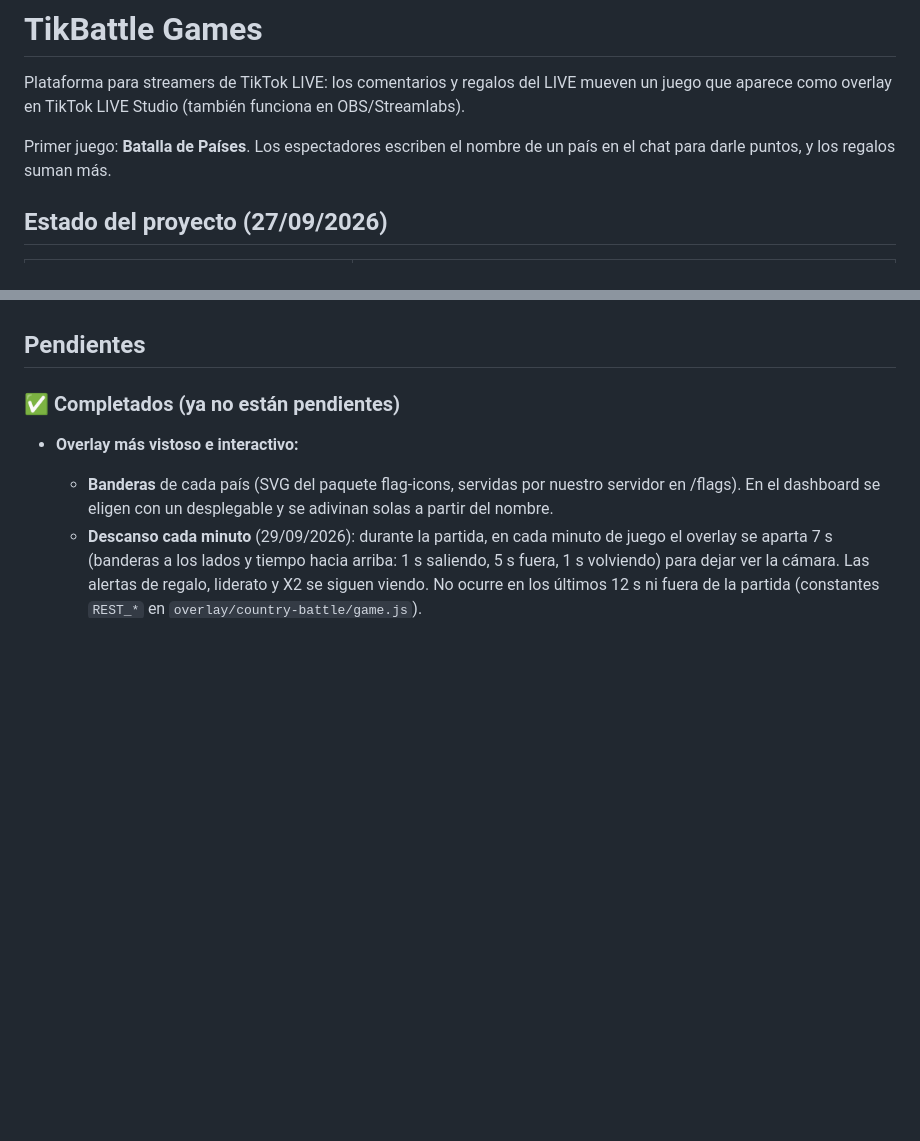
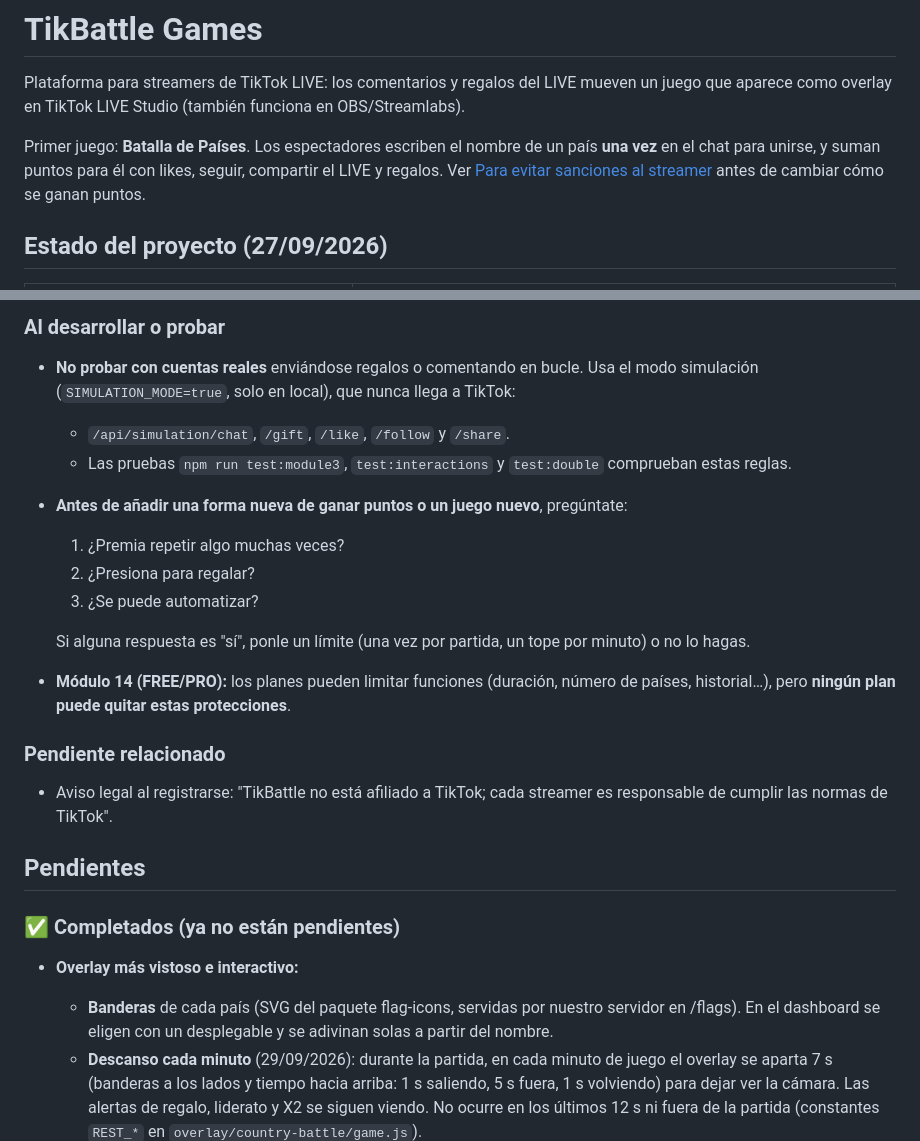
Before and after one commit to santiramirez1504-stack/tikbattle, a Markdown page: README.md, 2 parts joined by grey strips. GitHub-like rendering; blank space fills up the shorter version.

Commit message:
README: sección Para evitar sanciones al streamer
Co-Authored-By: Claude Opus 5.5 <noreply@anthropic.com>

```diff
--- a/README.md
+++ b/README.md
@@ -2,7 +2,7 @@
 
 Plataforma para streamers de TikTok LIVE: los comentarios y regalos del LIVE mueven un juego que aparece como overlay en TikTok LIVE Studio (también funciona en OBS/Streamlabs).
 
-Primer juego: **Batalla de Países**. Los espectadores escriben el nombre de un país en el chat para darle puntos, y los regalos suman más.
+Primer juego: **Batalla de Países**. Los espectadores escriben el nombre de un país **una vez** en el chat para unirse, y suman puntos para él con likes, seguir, compartir el LIVE y regalos. Ver [Para evitar sanciones al streamer](#para-evitar-sanciones-al-streamer) antes de cambiar cómo se ganan puntos.
 
 ## Estado del proyecto (27/09/2026)
 
@@ -176,3 +211,20 @@ Si se pasa del límite, el servidor no se cae: los puntos llegan al overlay con
+### Al desarrollar o probar
+
+- **No probar con cuentas reales** enviándose regalos o comentando en bucle. Usa el modo simulación (`SIMULATION_MODE=true`, solo en local), que nunca llega a TikTok:
+  - `/api/simulation/chat`, `/gift`, `/like`, `/follow` y `/share`.
+  - Las pruebas `npm run test:module3`, `test:interactions` y `test:double` comprueban estas reglas.
+- **Antes de añadir una forma nueva de ganar puntos o un juego nuevo**, pregúntate:
+  1. ¿Premia repetir algo muchas veces?
+  2. ¿Presiona para regalar?
+  3. ¿Se puede automatizar?
+
+  Si alguna respuesta es "sí", ponle un límite (una vez por partida, un tope por minuto) o no lo hagas.
+- **Módulo 14 (FREE/PRO):** los planes pueden limitar funciones (duración, número de países, historial…), pero **ningún plan puede quitar estas protecciones**.
+
+### Pendiente relacionado
+
+- Aviso legal al registrarse: "TikBattle no está afiliado a TikTok; cada streamer es responsable de cumplir las normas de TikTok".
+
 ## Pendientes
 
 ### ✅ Completados (ya no están pendientes)
```
Also changed, not shown: other parts of README.md (+35 -0 lines).
